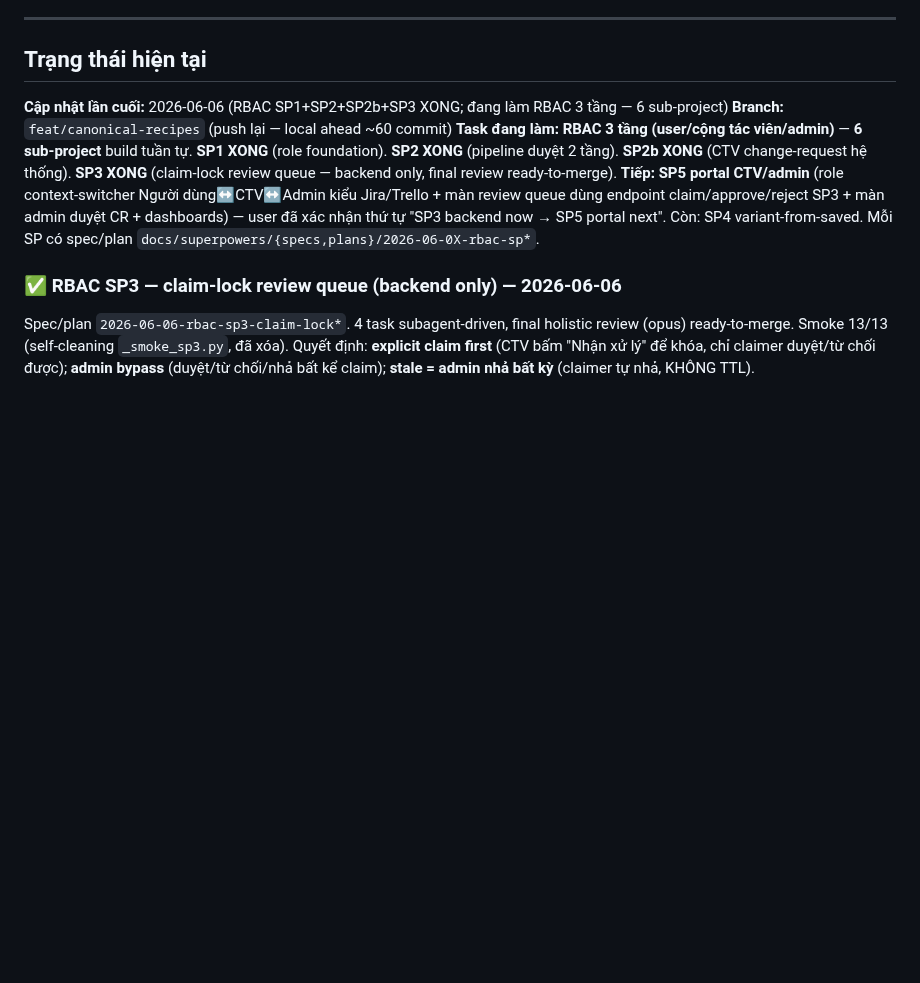
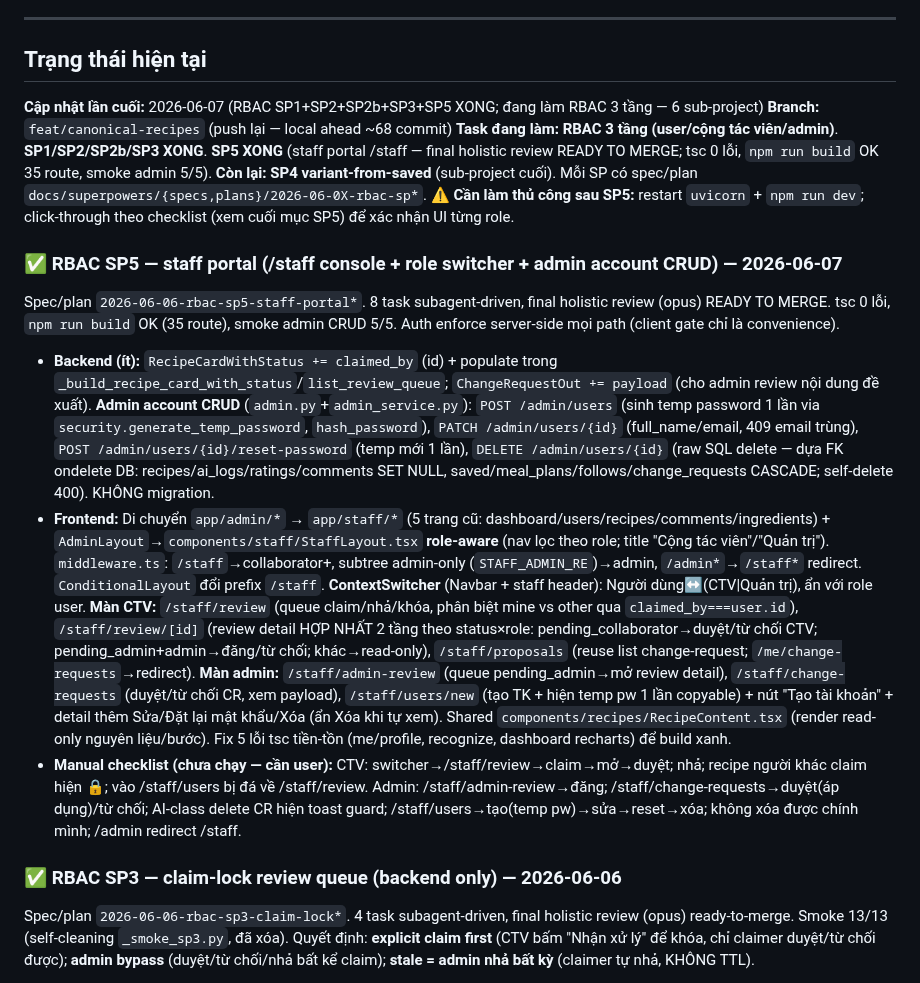
Before and after one commit to tien2204/vnfood-platform, a Markdown page: .claude/session-state.md, the part around the change. Drawn GitHub-style; blank space fills up the shorter version.

Commit message:
docs(session-state): RBAC SP5 staff portal done; SP4 next

```diff
--- a/.claude/session-state.md
+++ b/.claude/session-state.md
@@ -4,9 +4,16 @@ _Cập nhật file này trước khi kết thúc mỗi session._
 ---
 
 ## Trạng thái hiện tại
-**Cập nhật lần cuối:** 2026-06-06 (RBAC SP1+SP2+SP2b+SP3 XONG; đang làm RBAC 3 tầng — 6 sub-project)
-**Branch:** `feat/canonical-recipes` (push lại — local ahead ~60 commit)
-**Task đang làm:** **RBAC 3 tầng (user/cộng tác viên/admin)** — **6 sub-project** build tuần tự. **SP1 XONG** (role foundation). **SP2 XONG** (pipeline duyệt 2 tầng). **SP2b XONG** (CTV change-request hệ thống). **SP3 XONG** (claim-lock review queue — backend only, final review ready-to-merge). **Tiếp: SP5 portal CTV/admin** (role context-switcher Người dùng↔CTV↔Admin kiểu Jira/Trello + màn review queue dùng endpoint claim/approve/reject SP3 + màn admin duyệt CR + dashboards) — user đã xác nhận thứ tự "SP3 backend now → SP5 portal next". Còn: SP4 variant-from-saved. Mỗi SP có spec/plan `docs/superpowers/{specs,plans}/2026-06-0X-rbac-sp*`.
+**Cập nhật lần cuối:** 2026-06-07 (RBAC SP1+SP2+SP2b+SP3+SP5 XONG; đang làm RBAC 3 tầng — 6 sub-project)
+**Branch:** `feat/canonical-recipes` (push lại — local ahead ~68 commit)
+**Task đang làm:** **RBAC 3 tầng (user/cộng tác viên/admin)**. **SP1/SP2/SP2b/SP3 XONG**. **SP5 XONG** (staff portal /staff — final holistic review READY TO MERGE; tsc 0 lỗi, `npm run build` OK 35 route, smoke admin 5/5). **Còn lại: SP4 variant-from-saved** (sub-project cuối). Mỗi SP có spec/plan `docs/superpowers/{specs,plans}/2026-06-0X-rbac-sp*`.
+**⚠ Cần làm thủ công sau SP5:** restart `uvicorn` + `npm run dev`; click-through theo checklist (xem cuối mục SP5) để xác nhận UI từng role.
+
+### ✅ RBAC SP5 — staff portal (/staff console + role switcher + admin account CRUD) — 2026-06-07
+Spec/plan `2026-06-06-rbac-sp5-staff-portal*`. 8 task subagent-driven, final holistic review (opus) READY TO MERGE. tsc 0 lỗi, `npm run build` OK (35 route), smoke admin CRUD 5/5. Auth enforce server-side mọi path (client gate chỉ là convenience).
+- **Backend (ít):** `RecipeCardWithStatus += claimed_by` (id) + populate trong `_build_recipe_card_with_status`/`list_review_queue`; `ChangeRequestOut += payload` (cho admin review nội dung đề xuất). **Admin account CRUD** (`admin.py`+`admin_service.py`): `POST /admin/users` (sinh temp password 1 lần via `security.generate_temp_password`, `hash_password`), `PATCH /admin/users/{id}` (full_name/email, 409 email trùng), `POST /admin/users/{id}/reset-password` (temp mới 1 lần), `DELETE /admin/users/{id}` (raw SQL delete — dựa FK ondelete DB: recipes/ai_logs/ratings/comments SET NULL, saved/meal_plans/follows/change_requests CASCADE; self-delete 400). KHÔNG migration.
+- **Frontend:** Di chuyển `app/admin/*` → `app/staff/*` (5 trang cũ: dashboard/users/recipes/comments/ingredients) + `AdminLayout`→`components/staff/StaffLayout.tsx` **role-aware** (nav lọc theo role; title "Cộng tác viên"/"Quản trị"). `middleware.ts`: `/staff`→collaborator+, subtree admin-only (`STAFF_ADMIN_RE`)→admin, `/admin*`→`/staff*` redirect. `ConditionalLayout` đổi prefix `/staff`. **ContextSwitcher** (Navbar + staff header): Người dùng↔(CTV|Quản trị), ẩn với role user. **Màn CTV:** `/staff/review` (queue claim/nhả/khóa, phân biệt mine vs other qua `claimed_by===user.id`), `/staff/review/[id]` (review detail HỢP NHẤT 2 tầng theo status×role: pending_collaborator→duyệt/từ chối CTV; pending_admin+admin→đăng/từ chối; khác→read-only), `/staff/proposals` (reuse list change-request; `/me/change-requests`→redirect). **Màn admin:** `/staff/admin-review` (queue pending_admin→mở review detail), `/staff/change-requests` (duyệt/từ chối CR, xem payload), `/staff/users/new` (tạo TK + hiện temp pw 1 lần copyable) + nút "Tạo tài khoản" + detail thêm Sửa/Đặt lại mật khẩu/Xóa (ẩn Xóa khi tự xem). Shared `components/recipes/RecipeContent.tsx` (render read-only nguyên liệu/bước). Fix 5 lỗi tsc tiền-tồn (me/profile, recognize, dashboard recharts) để build xanh.
+- **Manual checklist (chưa chạy — cần user):** CTV: switcher→/staff/review→claim→mở→duyệt; nhả; recipe người khác claim hiện 🔒; vào /staff/users bị đá về /staff/review. Admin: /staff/admin-review→đăng; /staff/change-requests→duyệt(áp dụng)/từ chối; AI-class delete CR hiện toast guard; /staff/users→tạo(temp pw)→sửa→reset→xóa; không xóa được chính mình; /admin redirect /staff.
 
 ### ✅ RBAC SP3 — claim-lock review queue (backend only) — 2026-06-06
 Spec/plan `2026-06-06-rbac-sp3-claim-lock*`. 4 task subagent-driven, final holistic review (opus) ready-to-merge. Smoke 13/13 (self-cleaning `_smoke_sp3.py`, đã xóa). Quyết định: **explicit claim first** (CTV bấm "Nhận xử lý" để khóa, chỉ claimer duyệt/từ chối được); **admin bypass** (duyệt/từ chối/nhả bất kể claim); **stale = admin nhả bất kỳ** (claimer tự nhả, KHÔNG TTL).
```
